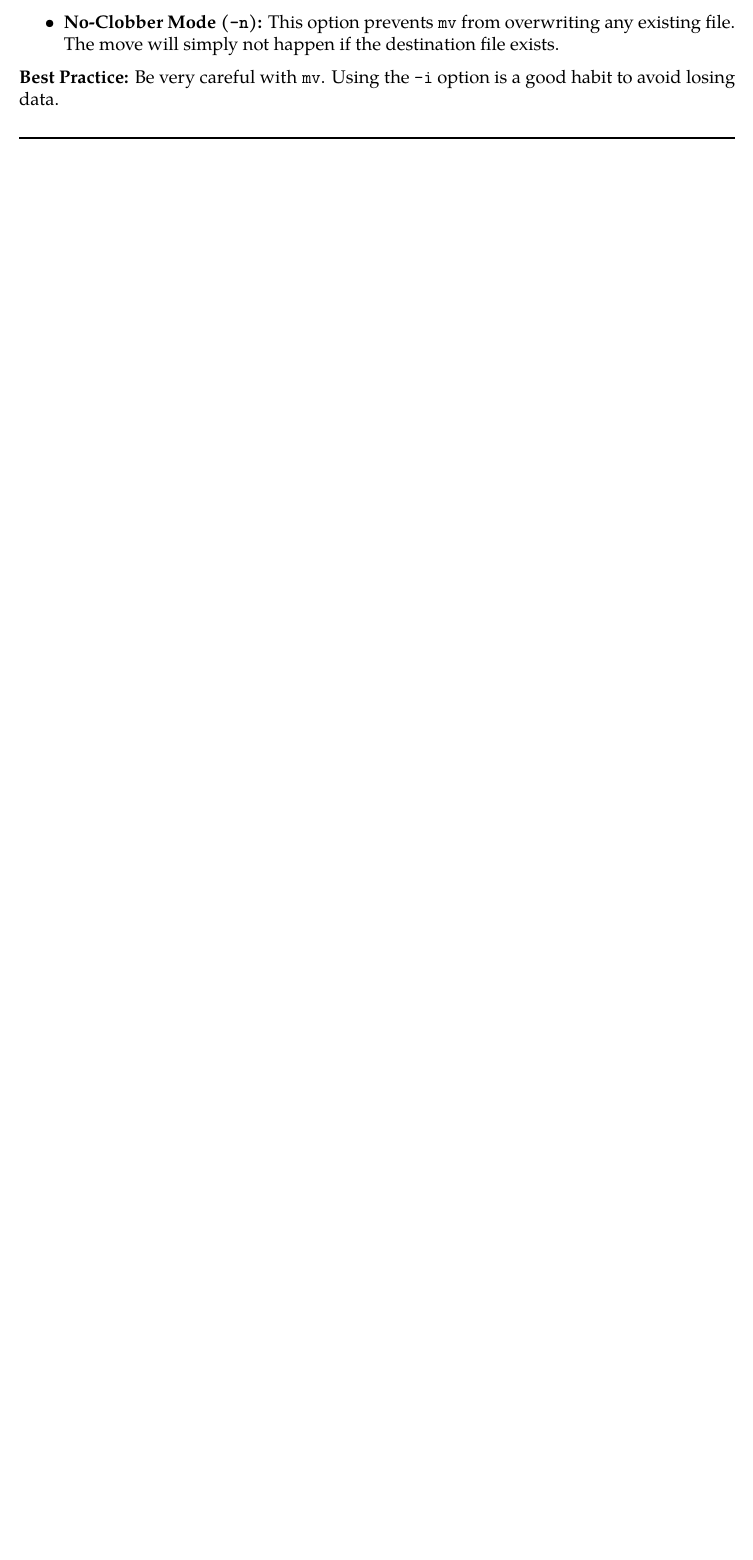
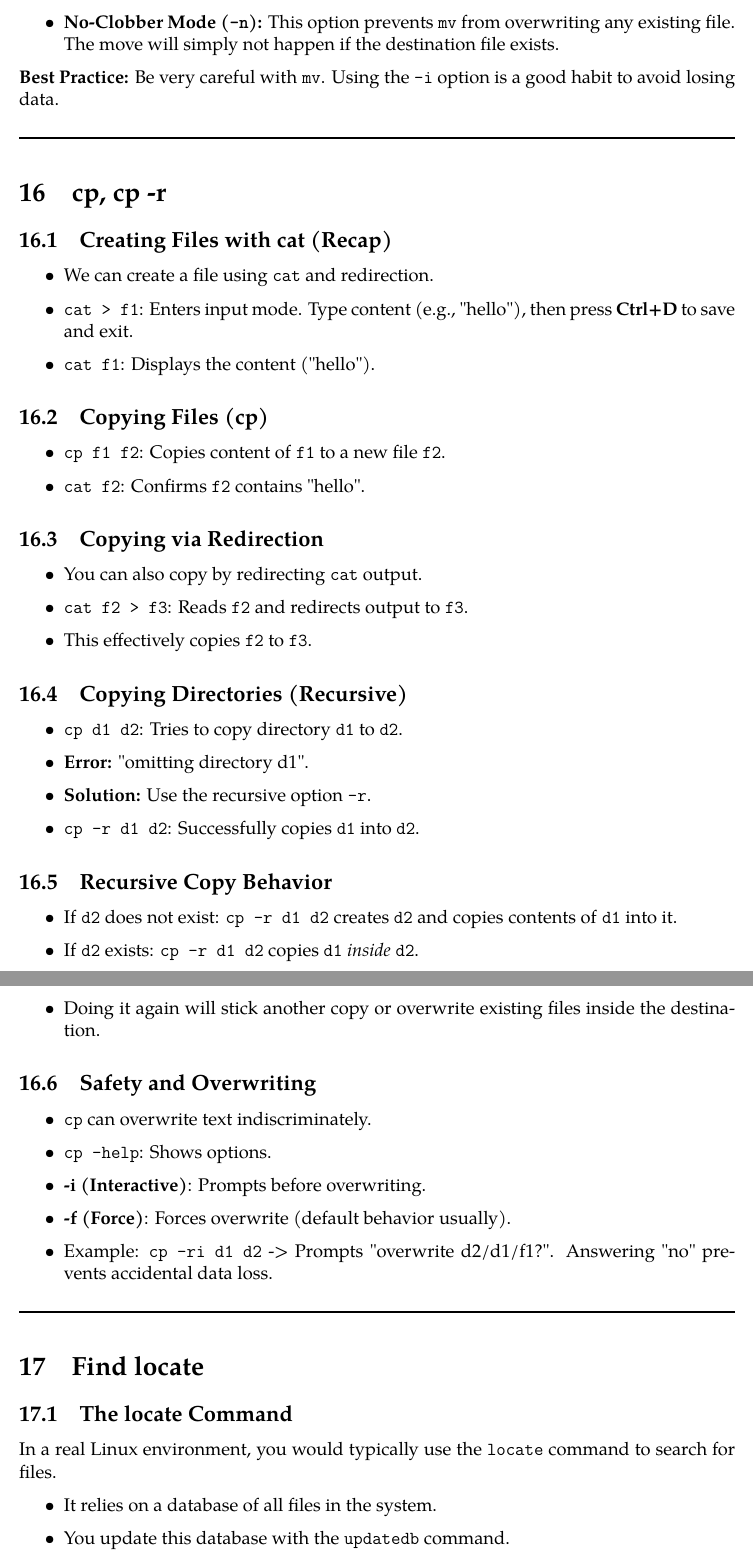
Before and after one commit to zubinengg/Coursera_Think-Again, a LaTeX document (History of Linux/CLI_linux.tex): part of page 25 of 25 before the commit and two parts of pages 26 and 27 of 29 after it, the two joined at a grey line, cut so that both start at the same text, the shorter picture padded with empty space. Compiled offline with pdfLaTeX.

Commit message:
feat: add new document detailing the history of Linux and the command line interface.

```diff
--- a/History of Linux/CLI_linux.tex
+++ b/History of Linux/CLI_linux.tex
@@ -849,3 +849,59 @@ To prevent accidental overwriting, you can use options with the \texttt{mv} comm
 
 \separator
 
+\section{cp, cp -r}
+
+\subsection{Creating Files with cat (Recap)}
+\begin{itemize}
+    \item We can create a file using \texttt{cat} and redirection.
+    \item \texttt{cat > f1}: Enters input mode. Type content (e.g., "hello"), then press \textbf{Ctrl+D} to save and exit.
+    \item \texttt{cat f1}: Displays the content ("hello").
+\end{itemize}
+
+\subsection{Copying Files (cp)}
+\begin{itemize}
+    \item \texttt{cp f1 f2}: Copies content of \texttt{f1} to a new file \texttt{f2}.
+    \item \texttt{cat f2}: Confirms \texttt{f2} contains "hello".
+\end{itemize}
+
+\subsection{Copying via Redirection}
+\begin{itemize}
+    \item You can also copy by redirecting \texttt{cat} output.
+    \item \texttt{cat f2 > f3}: Reads \texttt{f2} and redirects output to \texttt{f3}.
+    \item This effectively copies \texttt{f2} to \texttt{f3}.
+\end{itemize}
+
+\subsection{Copying Directories (Recursive)}
+\begin{itemize}
+    \item \texttt{cp d1 d2}: Tries to copy directory \texttt{d1} to \texttt{d2}.
+    \item \textbf{Error:} "omitting directory d1".
+    \item \textbf{Solution:} Use the recursive option \texttt{-r}.
+    \item \texttt{cp -r d1 d2}: Successfully copies \texttt{d1} into \texttt{d2}.
+\end{itemize}
+
+\subsection{Recursive Copy Behavior}
+\begin{itemize}
+    \item If \texttt{d2} does not exist: \texttt{cp -r d1 d2} creates \texttt{d2} and copies contents of \texttt{d1} into it.
+    \item If \texttt{d2} exists: \texttt{cp -r d1 d2} copies \texttt{d1} \textit{inside} \texttt{d2}.
+    \item Doing it again will stick another copy or overwrite existing files inside the destination.
+\end{itemize}
+
+\subsection{Safety and Overwriting}
+\begin{itemize}
+    \item \texttt{cp} can overwrite text indiscriminately.
+    \item \texttt{cp --help}: Shows options.
+    \item \textbf{-i (Interactive)}: Prompts before overwriting.
+    \item \textbf{-f (Force)}: Forces overwrite (default behavior usually).
+    \item Example: \texttt{cp -ri d1 d2} -> Prompts "overwrite d2/d1/f1?". Answering "no" prevents accidental data loss.
+\end{itemize}
+
+\separator
+
+\section{Find locate}
+
+\subsection{The locate Command}
+In a real Linux environment, you would typically use the \texttt{locate} command to search for files.
+\begin{itemize}
+    \item It relies on a database of all files in the system.
+    \item You update this database with the \texttt{updatedb} command.
+    \item \textbf{Note:} On WebLinux, \texttt{locate} is not installed to keep the system light and fast.
@@ -851,0 +925 @@ To prevent accidental overwriting, you can use options with the \texttt{mv} comm
+\end{itemize}
```
Also changed, not shown: History of Linux/CLI_linux.pdf, History of Linux/CLI_linux.tex (65 more changed lines).
